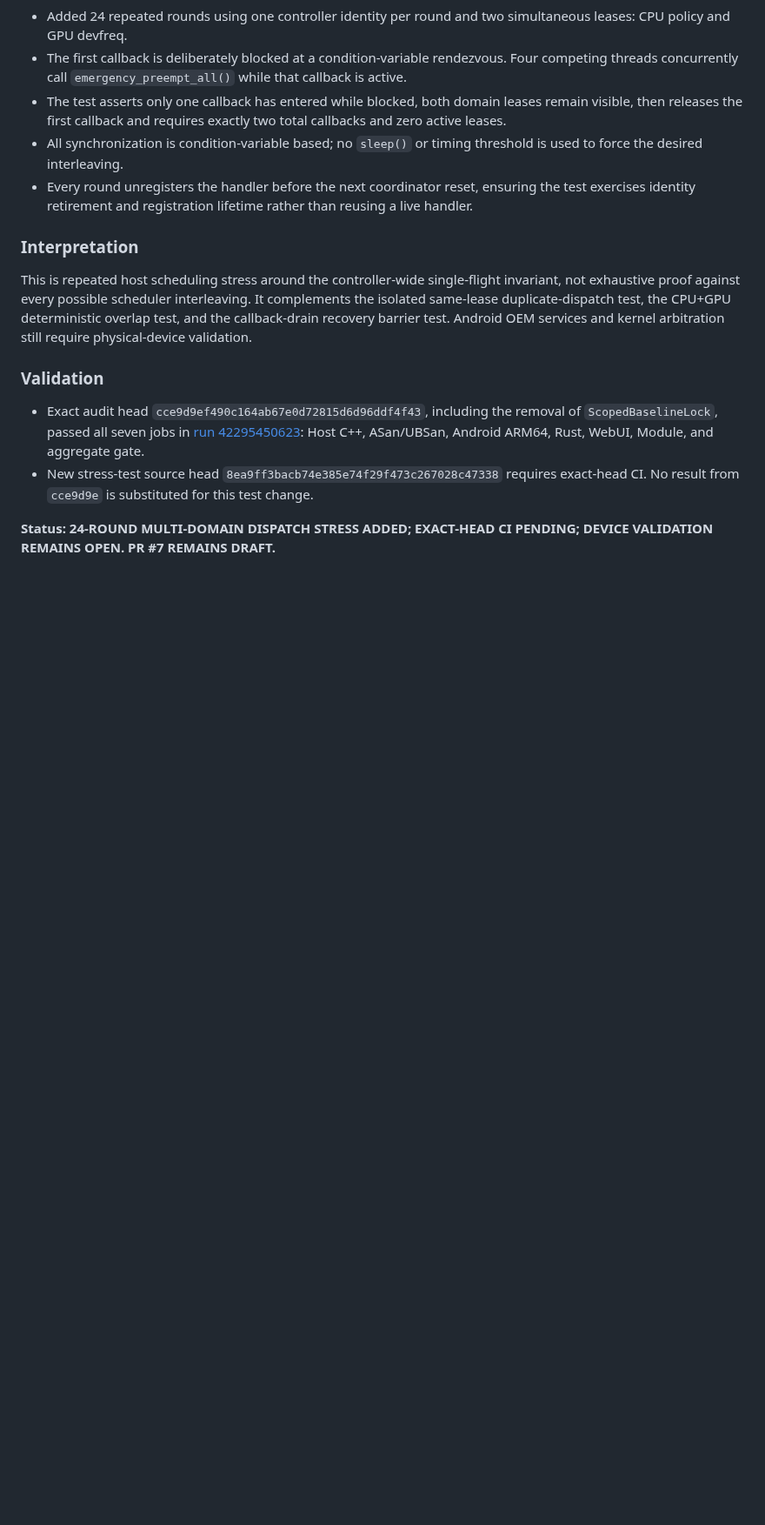
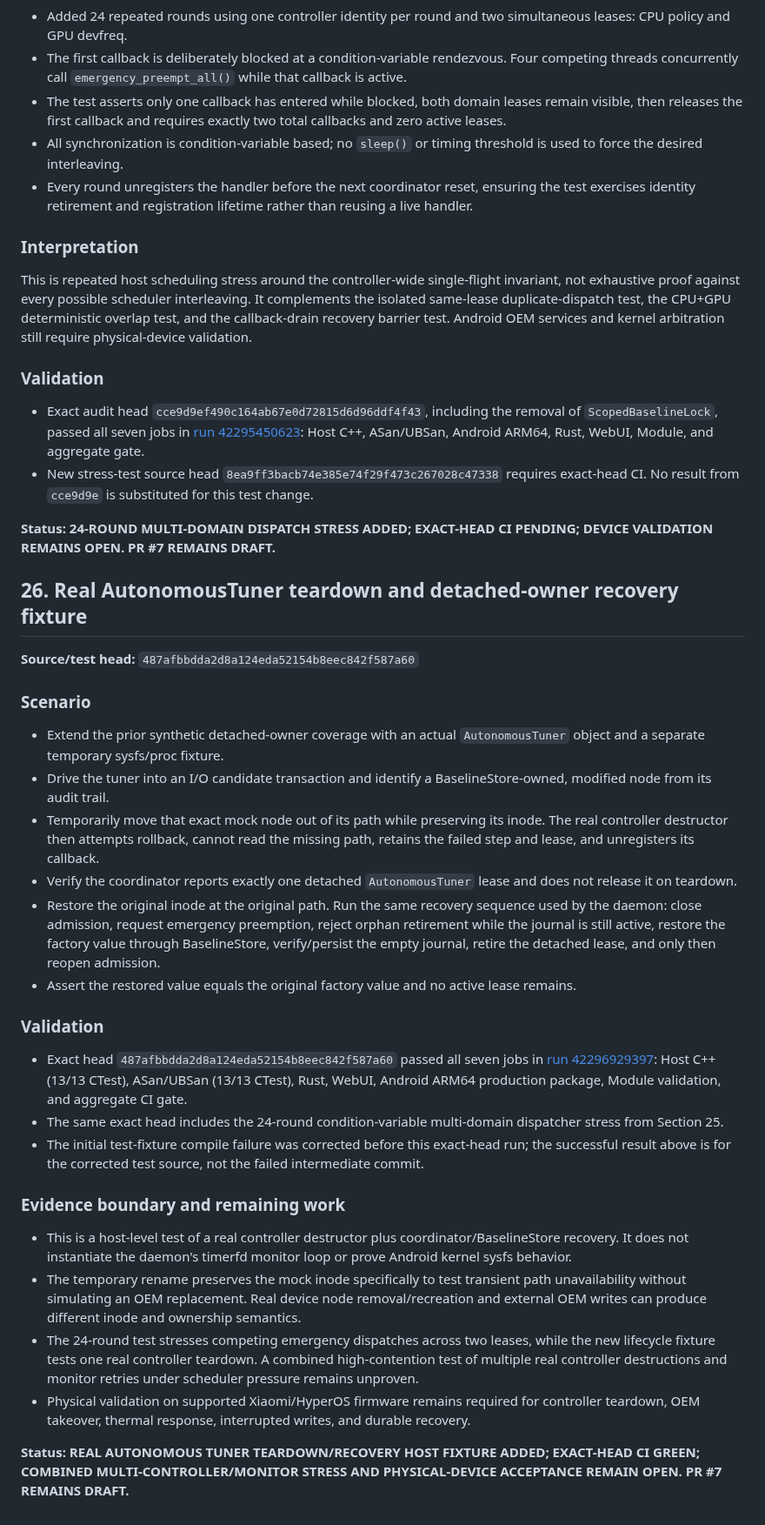
Before and after one commit to mystivara-creator/CoreFlow-Engine, a Markdown page: docs/audits/UNIFIED_MUTATION_OWNERSHIP_AUDIT.md, the part around the change. Shown at 87% size. GitHub-like rendering; blank space fills up the shorter version.

Commit message:
docs: record real controller teardown recovery acceptance

```diff
--- a/docs/audits/UNIFIED_MUTATION_OWNERSHIP_AUDIT.md
+++ b/docs/audits/UNIFIED_MUTATION_OWNERSHIP_AUDIT.md
@@ -786,3 +786,31 @@ This is repeated host scheduling stress around the controller-wide single-flight
 - New stress-test source head `8ea9ff3bacb74e385e74f29f473c267028c47338` requires exact-head CI. No result from `cce9d9e` is substituted for this test change.
 
 **Status: 24-ROUND MULTI-DOMAIN DISPATCH STRESS ADDED; EXACT-HEAD CI PENDING; DEVICE VALIDATION REMAINS OPEN. PR #7 REMAINS DRAFT.**
+
+## 26. Real AutonomousTuner teardown and detached-owner recovery fixture
+
+**Source/test head:** `487afbbdda2d8a124eda52154b8eec842f587a60`
+
+### Scenario
+
+- Extend the prior synthetic detached-owner coverage with an actual `AutonomousTuner` object and a separate temporary sysfs/proc fixture.
+- Drive the tuner into an I/O candidate transaction and identify a BaselineStore-owned, modified node from its audit trail.
+- Temporarily move that exact mock node out of its path while preserving its inode. The real controller destructor then attempts rollback, cannot read the missing path, retains the failed step and lease, and unregisters its callback.
+- Verify the coordinator reports exactly one detached `AutonomousTuner` lease and does not release it on teardown.
+- Restore the original inode at the original path. Run the same recovery sequence used by the daemon: close admission, request emergency preemption, reject orphan retirement while the journal is still active, restore the factory value through BaselineStore, verify/persist the empty journal, retire the detached lease, and only then reopen admission.
+- Assert the restored value equals the original factory value and no active lease remains.
+
+### Validation
+
+- Exact head `487afbbdda2d8a124eda52154b8eec842f587a60` passed all seven jobs in [run 42296929397](https://github.com/mystivara-creator/CoreFlow-Engine/actions/runs/42296929397): Host C++ (13/13 CTest), ASan/UBSan (13/13 CTest), Rust, WebUI, Android ARM64 production package, Module validation, and aggregate CI gate.
+- The same exact head includes the 24-round condition-variable multi-domain dispatcher stress from Section 25.
+- The initial test-fixture compile failure was corrected before this exact-head run; the successful result above is for the corrected test source, not the failed intermediate commit.
+
+### Evidence boundary and remaining work
+
+- This is a host-level test of a real controller destructor plus coordinator/BaselineStore recovery. It does not instantiate the daemon's timerfd monitor loop or prove Android kernel sysfs behavior.
+- The temporary rename preserves the mock inode specifically to test transient path unavailability without simulating an OEM replacement. Real device node removal/recreation and external OEM writes can produce different inode and ownership semantics.
+- The 24-round test stresses competing emergency dispatches across two leases, while the new lifecycle fixture tests one real controller teardown. A combined high-contention test of multiple real controller destructions and monitor retries under scheduler pressure remains unproven.
+- Physical validation on supported Xiaomi/HyperOS firmware remains required for controller teardown, OEM takeover, thermal response, interrupted writes, and durable recovery.
+
+**Status: REAL AUTONOMOUS TUNER TEARDOWN/RECOVERY HOST FIXTURE ADDED; EXACT-HEAD CI GREEN; COMBINED MULTI-CONTROLLER/MONITOR STRESS AND PHYSICAL-DEVICE ACCEPTANCE REMAIN OPEN. PR #7 REMAINS DRAFT.**
```
